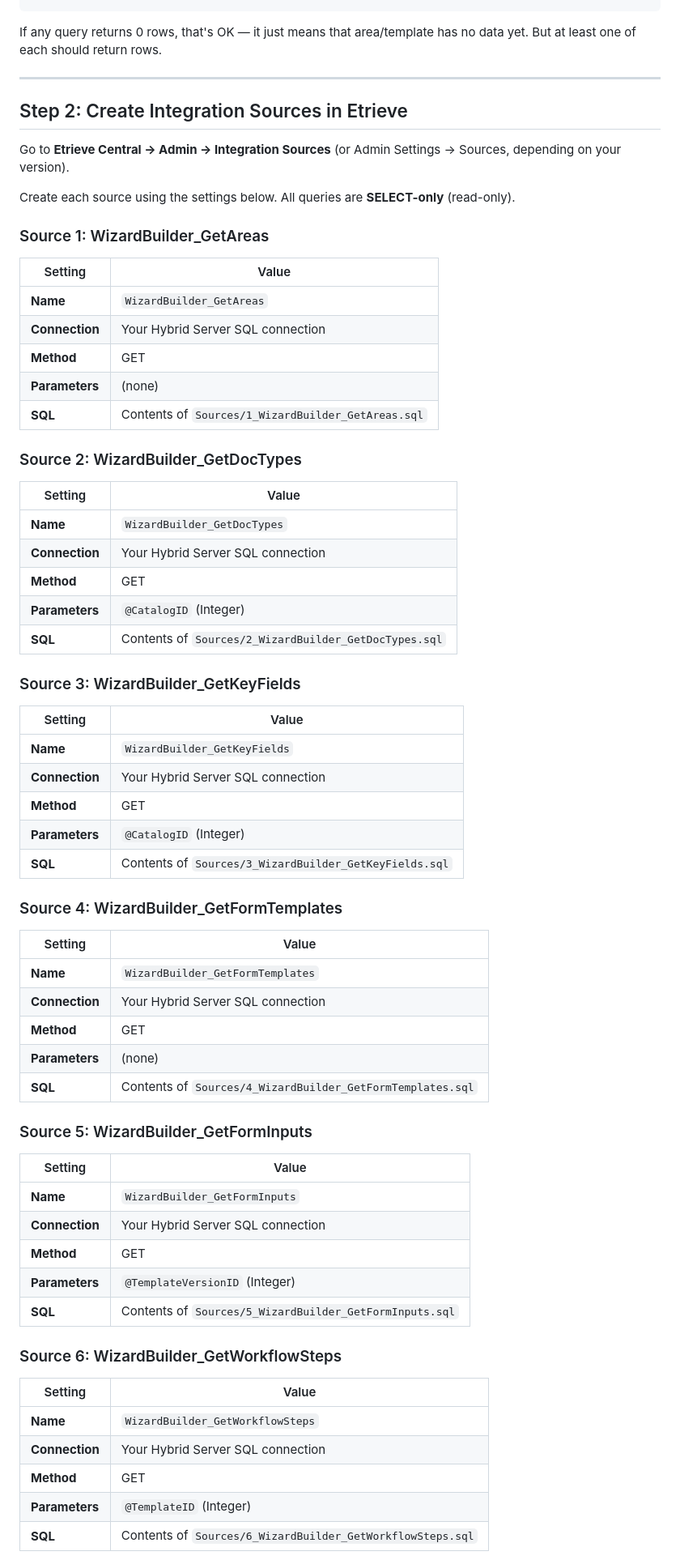
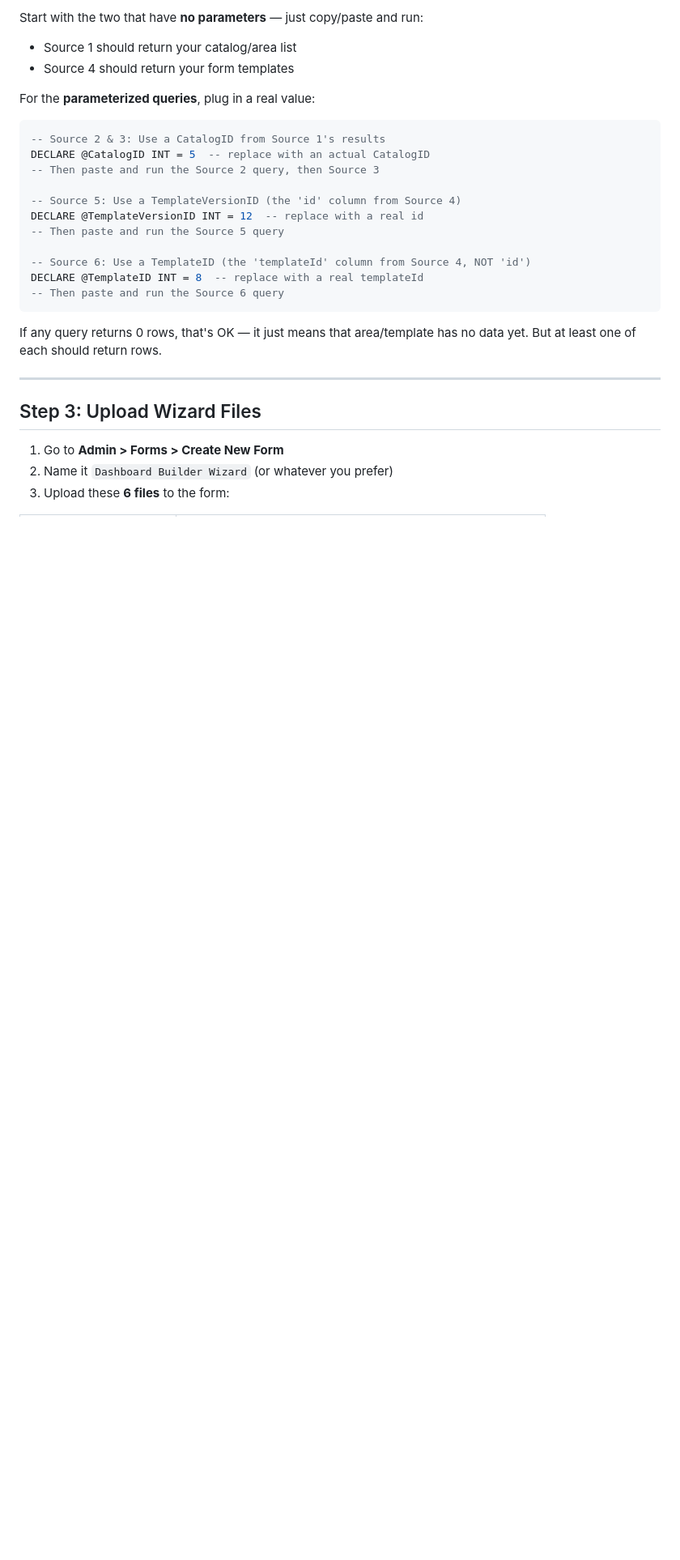
Before and after one commit to mohringm1306-cod/softdocs-dashboard-builder, a Markdown page: INSTALL.md, the part around one of its changes. Shown at 81% size. Drawn GitHub-style; blank space fills up the shorter version.

````diff
--- a/INSTALL.md
+++ b/INSTALL.md
@@ -80,72 +169,30 @@ DECLARE @TemplateID INT = 8
+Start with the two that have **no parameters** — just copy/paste and run:
+- Source 1 should return your catalog/area list
+- Source 4 should return your form templates
+
+For the **parameterized queries**, plug in a real value:
+
+```sql
+-- Source 2 & 3: Use a CatalogID from Source 1's results
+DECLARE @CatalogID INT = 5  -- replace with an actual CatalogID
+-- Then paste and run the Source 2 query, then Source 3
+
+-- Source 5: Use a TemplateVersionID (the 'id' column from Source 4)
+DECLARE @TemplateVersionID INT = 12  -- replace with a real id
+-- Then paste and run the Source 5 query
+
+-- Source 6: Use a TemplateID (the 'templateId' column from Source 4, NOT 'id')
+DECLARE @TemplateID INT = 8  -- replace with a real templateId
+-- Then paste and run the Source 6 query
 ```
 
 If any query returns 0 rows, that's OK — it just means that area/template has no data yet. But at least one of each should return rows.
 
 ---
 
-## Step 2: Create Integration Sources in Etrieve
+## Step 3: Upload Wizard Files
 
-Go to **Etrieve Central → Admin → Integration Sources** (or Admin Settings → Sources, depending on your version).
+1. Go to **Admin > Forms > Create New Form**
+2. Name it `Dashboard Builder Wizard` (or whatever you prefer)
+3. Upload these **6 files** to the form:
 
-Create each source using the settings below. All queries are **SELECT-only** (read-only).
-
-### Source 1: WizardBuilder_GetAreas
-
-| Setting | Value |
-|---------|-------|
-| **Name** | `WizardBuilder_GetAreas` |
-| **Connection** | Your Hybrid Server SQL connection |
-| **Method** | GET |
-| **Parameters** | (none) |
-| **SQL** | Contents of `Sources/1_WizardBuilder_GetAreas.sql` |
-
-### Source 2: WizardBuilder_GetDocTypes
-
-| Setting | Value |
-|---------|-------|
-| **Name** | `WizardBuilder_GetDocTypes` |
-| **Connection** | Your Hybrid Server SQL connection |
-| **Method** | GET |
-| **Parameters** | `@CatalogID` (Integer) |
-| **SQL** | Contents of `Sources/2_WizardBuilder_GetDocTypes.sql` |
-
-### Source 3: WizardBuilder_GetKeyFields
-
-| Setting | Value |
-|---------|-------|
-| **Name** | `WizardBuilder_GetKeyFields` |
-| **Connection** | Your Hybrid Server SQL connection |
-| **Method** | GET |
-| **Parameters** | `@CatalogID` (Integer) |
-| **SQL** | Contents of `Sources/3_WizardBuilder_GetKeyFields.sql` |
-
-### Source 4: WizardBuilder_GetFormTemplates
-
-| Setting | Value |
-|---------|-------|
-| **Name** | `WizardBuilder_GetFormTemplates` |
-| **Connection** | Your Hybrid Server SQL connection |
-| **Method** | GET |
-| **Parameters** | (none) |
-| **SQL** | Contents of `Sources/4_WizardBuilder_GetFormTemplates.sql` |
-
-### Source 5: WizardBuilder_GetFormInputs
-
-| Setting | Value |
-|---------|-------|
-| **Name** | `WizardBuilder_GetFormInputs` |
-| **Connection** | Your Hybrid Server SQL connection |
-| **Method** | GET |
-| **Parameters** | `@TemplateVersionID` (Integer) |
-| **SQL** | Contents of `Sources/5_WizardBuilder_GetFormInputs.sql` |
-
-### Source 6: WizardBuilder_GetWorkflowSteps
-
-| Setting | Value |
-|---------|-------|
-| **Name** | `WizardBuilder_GetWorkflowSteps` |
-| **Connection** | Your Hybrid Server SQL connection |
-| **Method** | GET |
-| **Parameters** | `@TemplateID` (Integer) |
-| **SQL** | Contents of `Sources/6_WizardBuilder_GetWorkflowSteps.sql` |
-
````
Also changed, not shown: other parts of INSTALL.md (+182 -99 lines).
